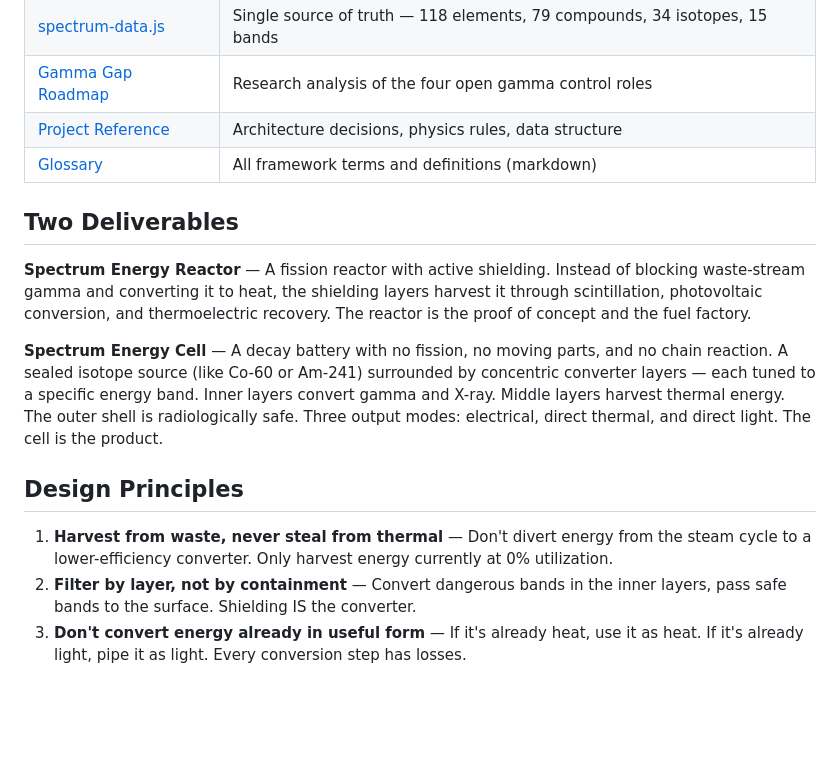
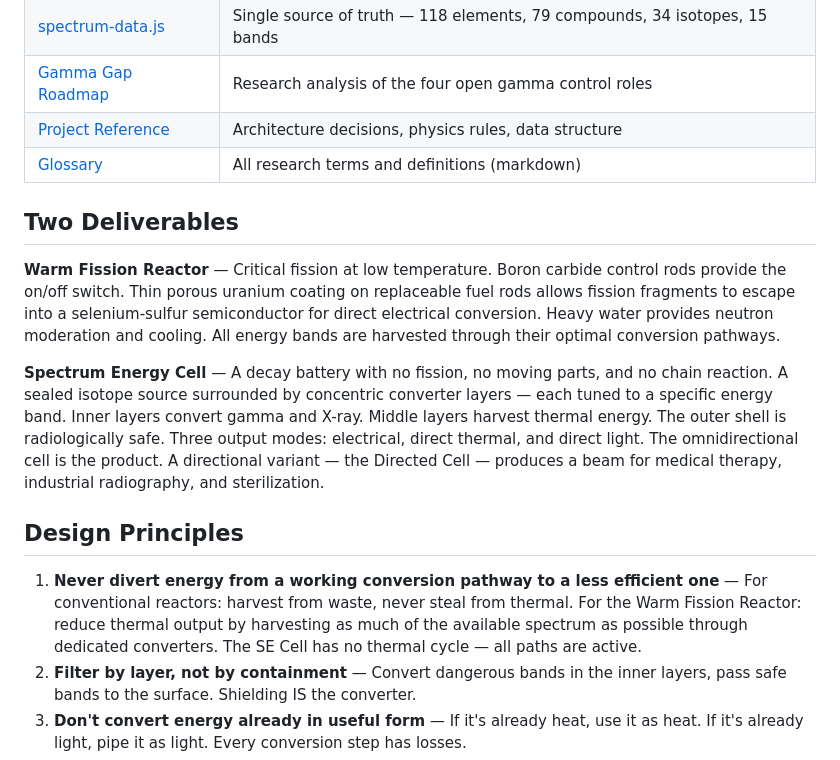
Before and after one commit to dryoungfreedom/Spectrum-Energy, a Markdown page: README.md, the part around one of its changes. Drawn GitHub-style; blank space fills up the shorter version.

```diff
--- a/README.md
+++ b/README.md
@@ -56,17 +55,17 @@ Current nuclear technology captures ~33% of fission energy as heat and discards
 | [spectrum-data.js](spectrum-data.js) | Single source of truth — 118 elements, 79 compounds, 34 isotopes, 15 bands |
 | [Gamma Gap Roadmap](GAMMA-GAP-ROADMAP.md) | Research analysis of the four open gamma control roles |
 | [Project Reference](PROJECT-REFERENCE.md) | Architecture decisions, physics rules, data structure |
-| [Glossary](GLOSSARY.md) | All framework terms and definitions (markdown) |
+| [Glossary](GLOSSARY.md) | All research terms and definitions (markdown) |
 
 ## Two Deliverables
 
-**Spectrum Energy Reactor** — A fission reactor with active shielding. Instead of blocking waste-stream gamma and converting it to heat, the shielding layers harvest it through scintillation, photovoltaic conversion, and thermoelectric recovery. The reactor is the proof of concept and the fuel factory.
+**Warm Fission Reactor** — Critical fission at low temperature. Boron carbide control rods provide the on/off switch. Thin porous uranium coating on replaceable fuel rods allows fission fragments to escape into a selenium-sulfur semiconductor for direct electrical conversion. Heavy water provides neutron moderation and cooling. All energy bands are harvested through their optimal conversion pathways.
 
-**Spectrum Energy Cell** — A decay battery with no fission, no moving parts, and no chain reaction. A sealed isotope source (like Co-60 or Am-241) surrounded by concentric converter layers — each tuned to a specific energy band. Inner layers convert gamma and X-ray. Middle layers harvest thermal energy. The outer shell is radiologically safe. Three output modes: electrical, direct thermal, and direct light. The cell is the product.
+**Spectrum Energy Cell** — A decay battery with no fission, no moving parts, and no chain reaction. A sealed isotope source surrounded by concentric converter layers — each tuned to a specific energy band. Inner layers convert gamma and X-ray. Middle layers harvest thermal energy. The outer shell is radiologically safe. Three output modes: electrical, direct thermal, and direct light. The omnidirectional cell is the product. A directional variant — the Directed Cell — produces a beam for medical therapy, industrial radiography, and sterilization.
 
 ## Design Principles
 
-1. **Harvest from waste, never steal from thermal** — Don't divert energy from the steam cycle to a lower-efficiency converter. Only harvest energy currently at 0% utilization.
+1. **Never divert energy from a working conversion pathway to a less efficient one** — For conventional reactors: harvest from waste, never steal from thermal. For the Warm Fission Reactor: reduce thermal output by harvesting as much of the available spectrum as possible through dedicated converters. The SE Cell has no thermal cycle — all paths are active.
 2. **Filter by layer, not by containment** — Convert dangerous bands in the inner layers, pass safe bands to the surface. Shielding IS the converter.
 3. **Don't convert energy already in useful form** — If it's already heat, use it as heat. If it's already light, pipe it as light. Every conversion step has losses.
 4. **Cascade, don't discard** — Decay is gradual. Step units down to smaller applications as power drops. End products are stable commodity metals, not waste.
```
Also changed, not shown: other parts of README.md (+26 -23 lines).
